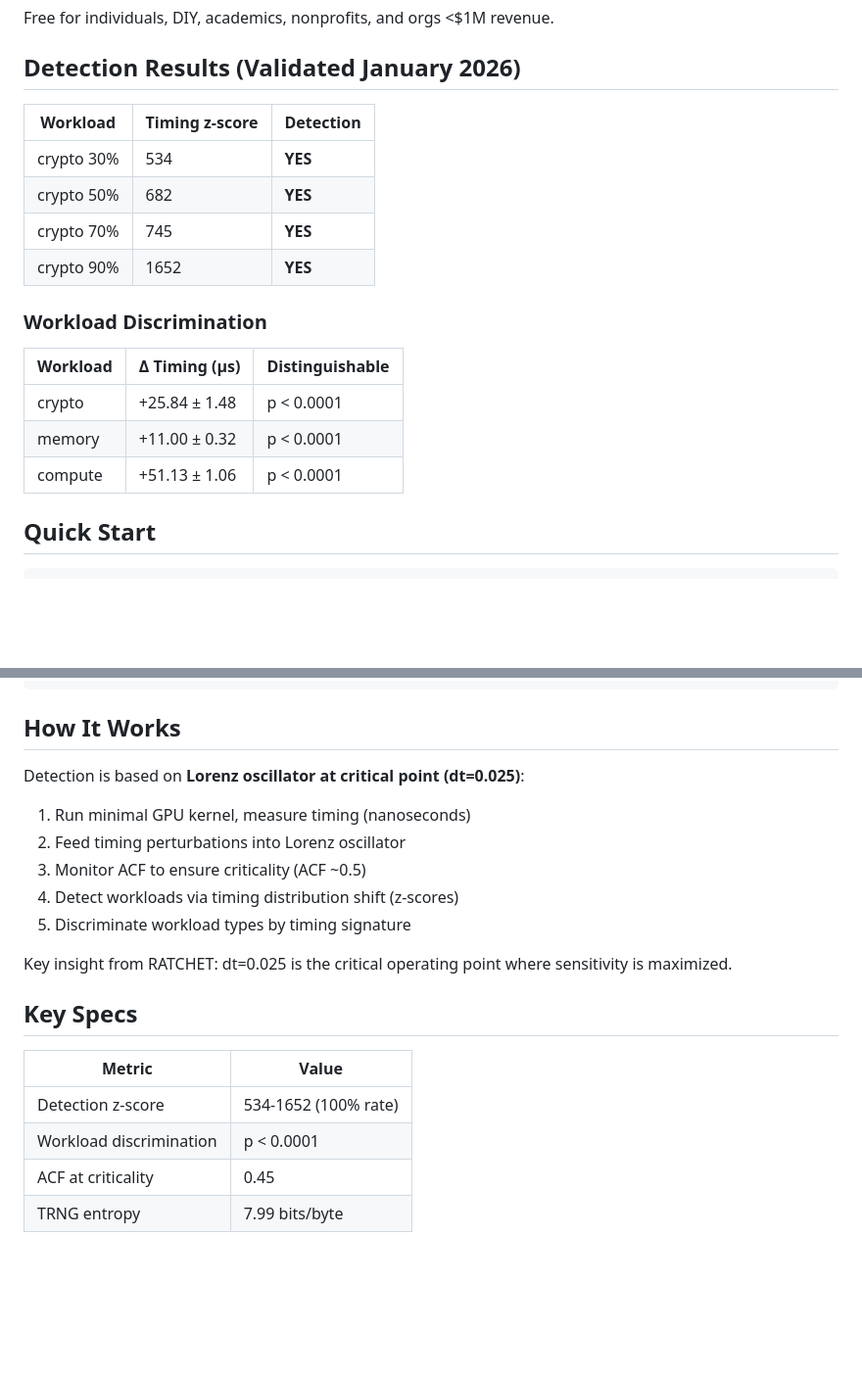
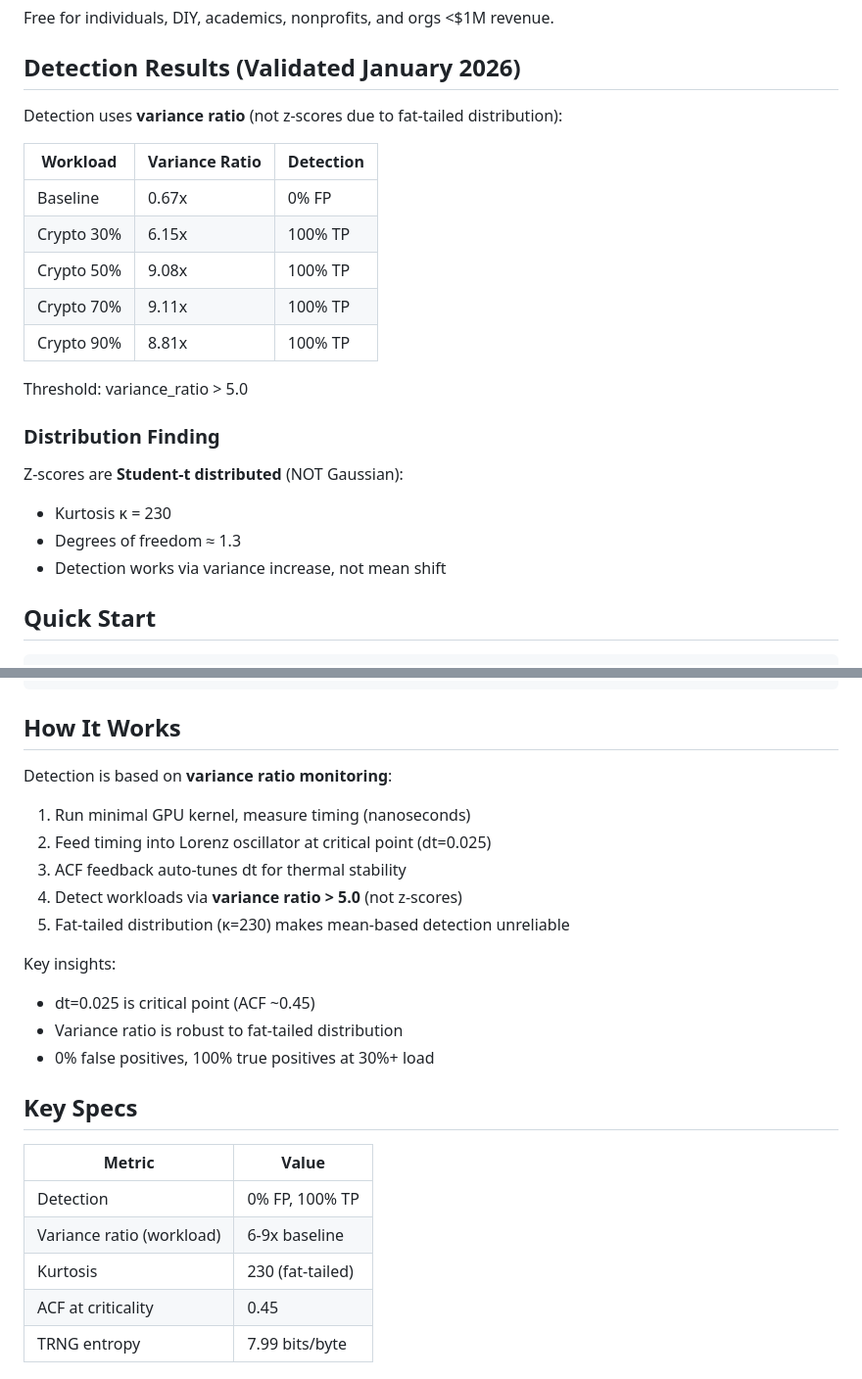
Before and after one commit to CIRISAI/CIRISOssicle, a Markdown page: README.md, 2 parts joined by grey strips. Shown at 98% size. Drawn GitHub-style; blank space fills up the shorter version.

```diff
--- a/README.md
+++ b/README.md
@@ -28,20 +28,24 @@ Free for individuals, DIY, academics, nonprofits, and orgs <$1M revenue.
 
 ## Detection Results (Validated January 2026)
 
-| Workload | Timing z-score | Detection |
+Detection uses **variance ratio** (not z-scores due to fat-tailed distribution):
+
+| Workload | Variance Ratio | Detection |
 |----------|----------------|-----------|
-| crypto 30% | 534 | **YES** |
-| crypto 50% | 682 | **YES** |
-| crypto 70% | 745 | **YES** |
-| crypto 90% | 1652 | **YES** |
+| Baseline | 0.67x | 0% FP |
+| Crypto 30% | 6.15x | 100% TP |
+| Crypto 50% | 9.08x | 100% TP |
+| Crypto 70% | 9.11x | 100% TP |
+| Crypto 90% | 8.81x | 100% TP |
 
-### Workload Discrimination
+Threshold: variance_ratio > 5.0
 
-| Workload | Δ Timing (μs) | Distinguishable |
-|----------|---------------|-----------------|
-| crypto | +25.84 ± 1.48 | p < 0.0001 |
-| memory | +11.00 ± 0.32 | p < 0.0001 |
-| compute | +51.13 ± 1.06 | p < 0.0001 |
+### Distribution Finding
+
+Z-scores are **Student-t distributed** (NOT Gaussian):
+- Kurtosis κ = 230
+- Degrees of freedom ≈ 1.3
+- Detection works via variance increase, not mean shift
 
 ## Quick Start
 
@@ -77,22 +81,26 @@ print(f"Random: {trng_result.bytes.hex()}")
 
 ## How It Works
 
-Detection is based on **Lorenz oscillator at critical point (dt=0.025)**:
+Detection is based on **variance ratio monitoring**:
 
 1. Run minimal GPU kernel, measure timing (nanoseconds)
-2. Feed timing perturbations into Lorenz oscillator
-3. Monitor ACF to ensure criticality (ACF ~0.5)
-4. Detect workloads via timing distribution shift (z-scores)
-5. Discriminate workload types by timing signature
+2. Feed timing into Lorenz oscillator at critical point (dt=0.025)
+3. ACF feedback auto-tunes dt for thermal stability
+4. Detect workloads via **variance ratio > 5.0** (not z-scores)
+5. Fat-tailed distribution (κ=230) makes mean-based detection unreliable
 
-Key insight from RATCHET: dt=0.025 is the critical operating point where sensitivity is maximized.
+Key insights:
+- dt=0.025 is critical point (ACF ~0.45)
+- Variance ratio is robust to fat-tailed distribution
+- 0% false positives, 100% true positives at 30%+ load
 
 ## Key Specs
 
 | Metric | Value |
 |--------|-------|
-| Detection z-score | 534-1652 (100% rate) |
-| Workload discrimination | p < 0.0001 |
+| Detection | 0% FP, 100% TP |
+| Variance ratio (workload) | 6-9x baseline |
+| Kurtosis | 230 (fat-tailed) |
 | ACF at criticality | 0.45 |
 | TRNG entropy | 7.99 bits/byte |
 
```
Also changed, not shown: CLAUDE.md (+37 -17 lines).
